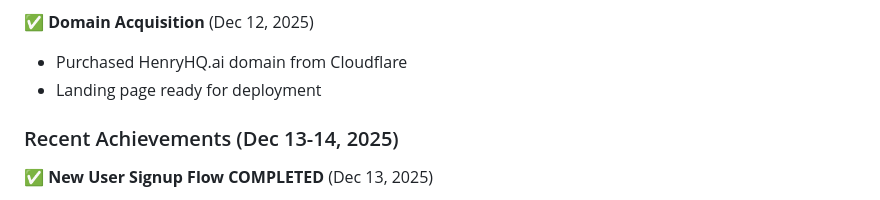
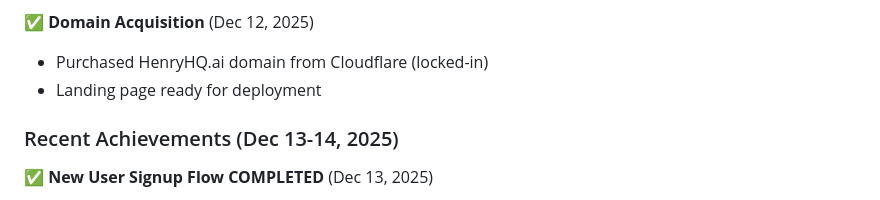
Before and after one commit to henryrbolden-henryai/henryai-app, a Markdown page: PRODUCT_STRATEGY_ROADMAP.md, the part around the change. GitHub-like rendering.

```diff
--- a/PRODUCT_STRATEGY_ROADMAP.md
+++ b/PRODUCT_STRATEGY_ROADMAP.md
@@ -72,7 +72,7 @@ HenryAI is positioned to become the most intelligent, seamless job application a
 - Ready for Cloudflare Pages deployment
 
 ✅ **Domain Acquisition** (Dec 12, 2025)
-- Purchased HenryHQ.ai domain from Cloudflare
+- Purchased HenryHQ.ai domain from Cloudflare (locked-in)
 - Landing page ready for deployment
 
 ### Recent Achievements (Dec 13-14, 2025)
```
Also changed, not shown: IMPLEMENTATION_GUIDE.md (+1 -0 lines), IMPROVEMENTS_SUMMARY.md (+1 -1 lines).
